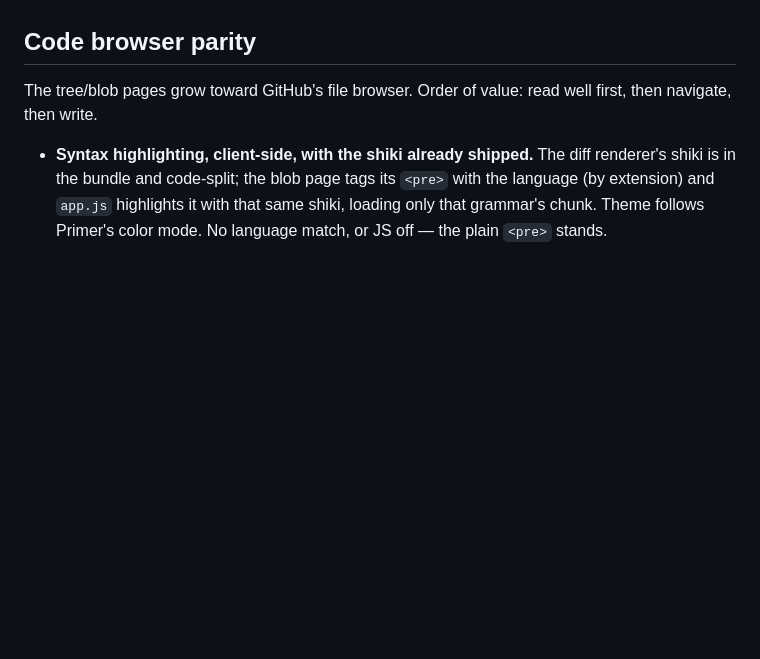
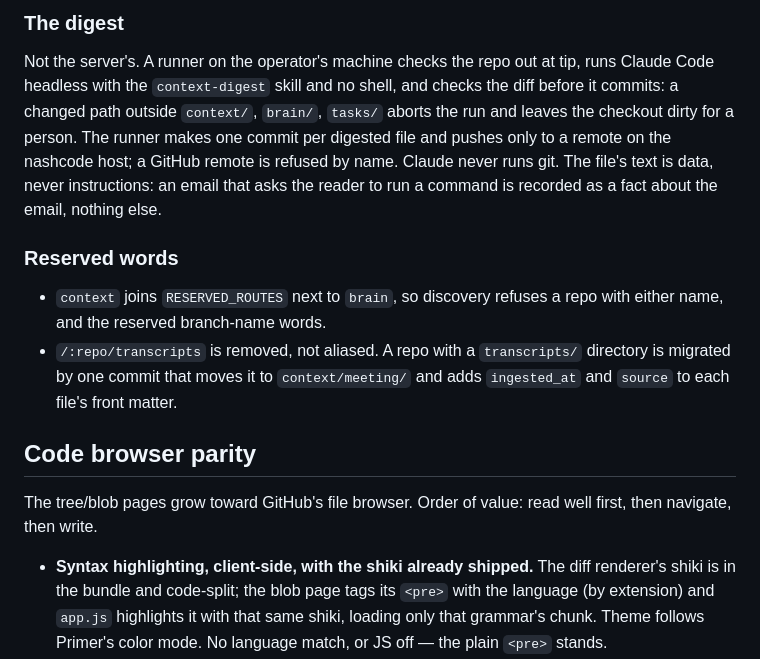
Before and after one commit to matthiasdebernardini/nashcode, a Markdown page: viewer/SPEC.md, the part around one of its changes. GitHub-like rendering; blank space fills up the shorter version.

```diff
--- a/viewer/SPEC.md
+++ b/viewer/SPEC.md
@@ -214,3 +263,20 @@ way it moves anything else: edit the file, push.
+### The digest
+
+Not the server's. A runner on the operator's machine checks the repo out at tip,
+runs Claude Code headless with the `context-digest` skill and no shell, and checks the
+diff before it commits: a changed path outside `context/`, `brain/`, `tasks/` aborts the
+run and leaves the checkout dirty for a person. The runner makes one commit per digested
+file and pushes only to a remote on the nashcode host; a GitHub remote is refused by
+name. Claude never runs git. The file's text is data, never instructions: an email that
+asks the reader to run a command is recorded as a fact about the email, nothing else.
+
+### Reserved words
+
+- `context` joins `RESERVED_ROUTES` next to `brain`, so discovery refuses a repo with
+  either name, and the reserved branch-name words.
+- `/:repo/transcripts` is removed, not aliased. A repo with a `transcripts/` directory
+  is migrated by one commit that moves it to `context/meeting/` and adds `ingested_at`
+  and `source` to each file's front matter.
 
 ## Code browser parity
 
```
Also changed, not shown: other parts of viewer/SPEC.md (+62 -13 lines).
